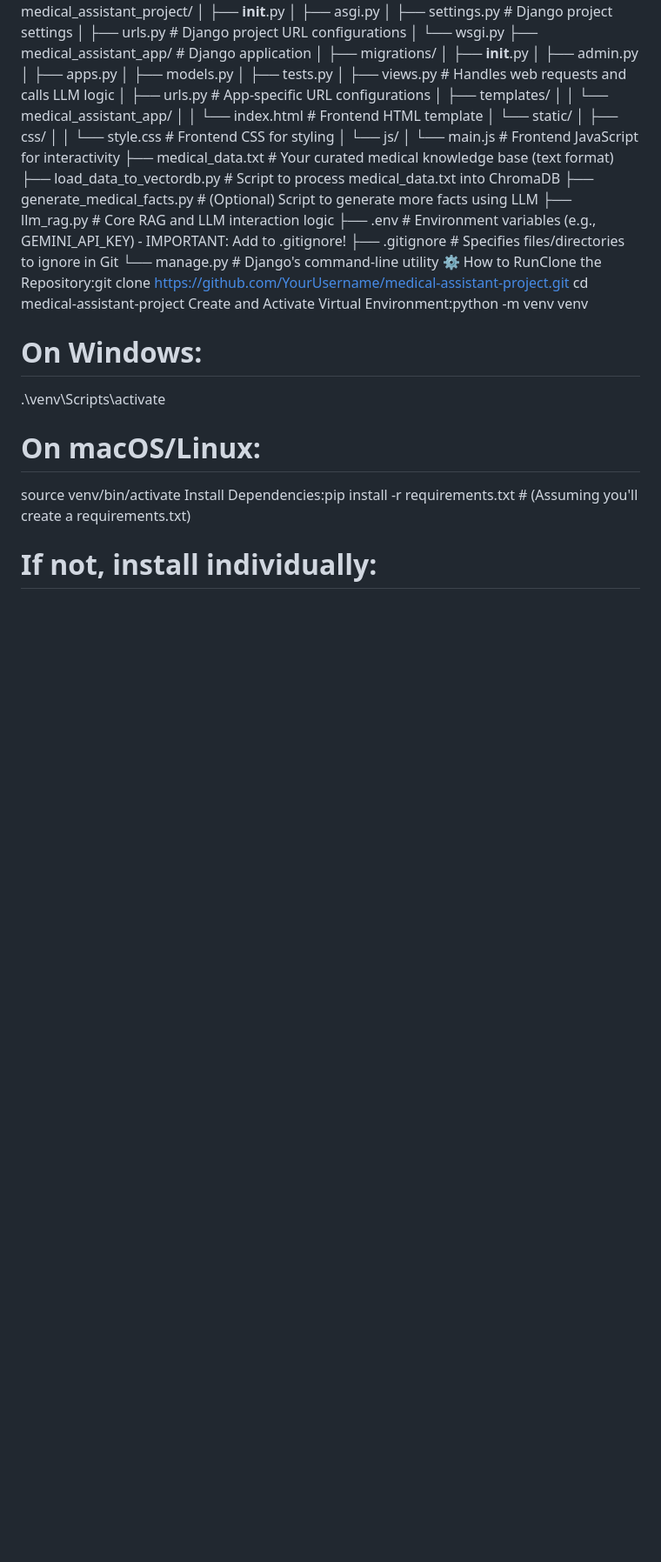
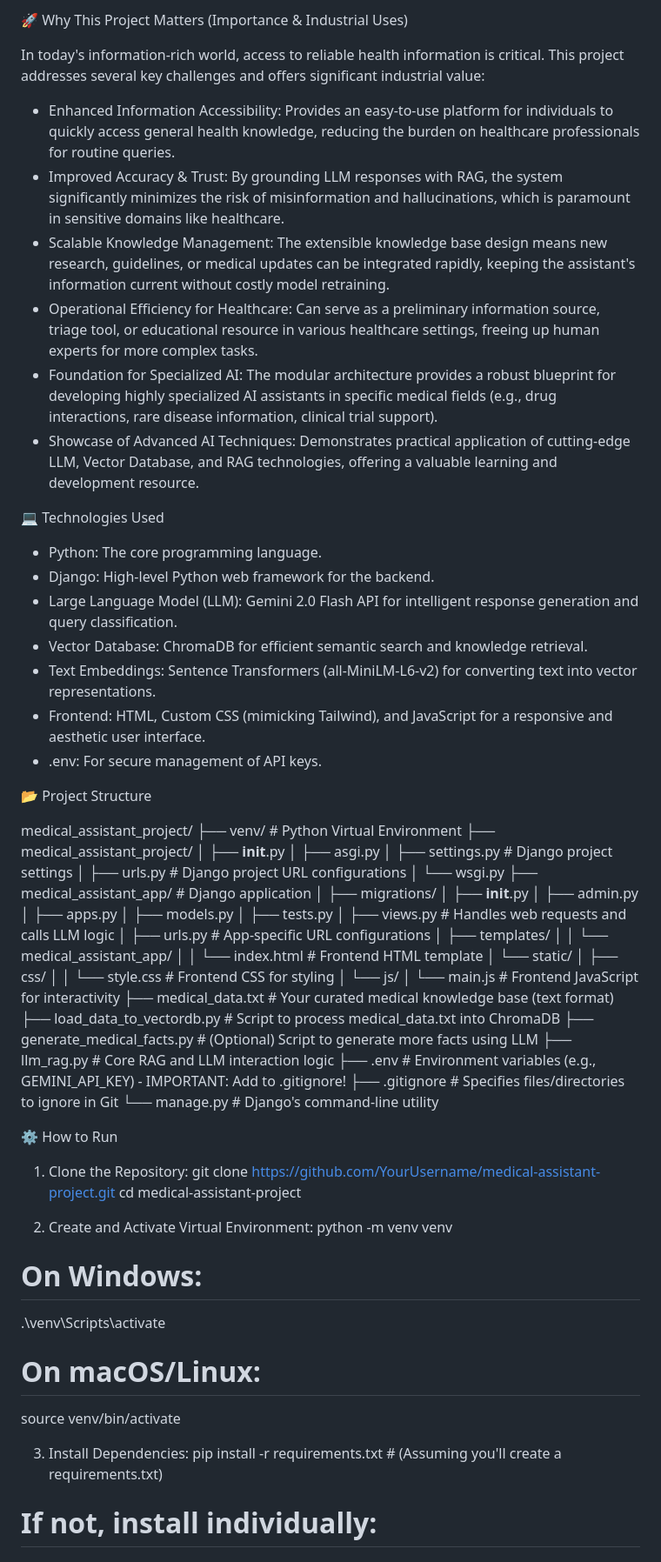
Before and after one commit to Neerajramb/Medical-Assistant, a Markdown page: README.md, the part around one of its changes. Shown at 87% size. GitHub-like rendering; blank space fills up the shorter version.

```diff
--- a/README.md
+++ b/README.md
@@ -2,3 +16,25 @@
+🚀 Why This Project Matters (Importance & Industrial Uses)
+
+In today's information-rich world, access to reliable health information is critical. This project addresses several key challenges and offers significant industrial value:
+* Enhanced Information Accessibility: Provides an easy-to-use platform for individuals to quickly access general health knowledge, reducing the burden on healthcare professionals for routine queries.
+* Improved Accuracy & Trust: By grounding LLM responses with RAG, the system significantly minimizes the risk of misinformation and hallucinations, which is paramount in sensitive domains like healthcare.
+* Scalable Knowledge Management: The extensible knowledge base design means new research, guidelines, or medical updates can be integrated rapidly, keeping the assistant's information current without costly model retraining.
+* Operational Efficiency for Healthcare: Can serve as a preliminary information source, triage tool, or educational resource in various healthcare settings, freeing up human experts for more complex tasks.
+* Foundation for Specialized AI: The modular architecture provides a robust blueprint for developing highly specialized AI assistants in specific medical fields (e.g., drug interactions, rare disease information, clinical trial support).
+* Showcase of Advanced AI Techniques: Demonstrates practical application of cutting-edge LLM, Vector Database, and RAG technologies, offering a valuable learning and development resource.
+
+💻 Technologies Used
+* Python: The core programming language.
+* Django: High-level Python web framework for the backend.
+* Large Language Model (LLM): Gemini 2.0 Flash API for intelligent response generation and query classification.
+* Vector Database: ChromaDB for efficient semantic search and knowledge retrieval.
+* Text Embeddings: Sentence Transformers (all-MiniLM-L6-v2) for converting text into vector representations.
+* Frontend: HTML, Custom CSS (mimicking Tailwind), and JavaScript for a responsive and aesthetic user interface.
+* .env: For secure management of API keys.
+
+📂 Project Structure
+
+medical_assistant_project/
 ├── venv/                     # Python Virtual Environment
 ├── medical_assistant_project/
 │   ├── __init__.py
@@ -30,13 +66,21 @@
 ├── .env                      # Environment variables (e.g., GEMINI_API_KEY) - IMPORTANT: Add to .gitignore!
 ├── .gitignore                # Specifies files/directories to ignore in Git
 └── manage.py                 # Django's command-line utility
-⚙️ How to RunClone the Repository:git clone https://github.com/YourUsername/medical-assistant-project.git
+
+⚙️ How to Run
+
+1. Clone the Repository:
+git clone https://github.com/YourUsername/medical-assistant-project.git
 cd medical-assistant-project
-Create and Activate Virtual Environment:python -m venv venv
+
+2. Create and Activate Virtual Environment:
+python -m venv venv
 # On Windows:
 .\venv\Scripts\activate
 # On macOS/Linux:
 source venv/bin/activate
-Install Dependencies:pip install -r requirements.txt # (Assuming you'll create a requirements.txt)
+
+3. Install Dependencies:
+pip install -r requirements.txt # (Assuming you'll create a requirements.txt)
 # If not, install individually:
 # pip install django chromadb sentence-transformers requests python-dotenv numpy
```
Also changed, not shown: other parts of README.md (+48 -6 lines).
